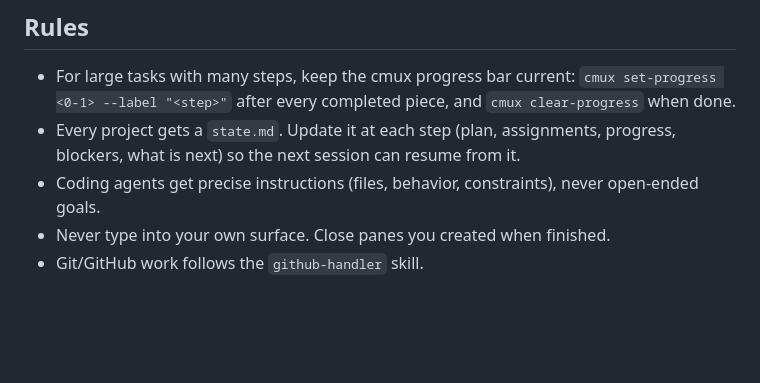
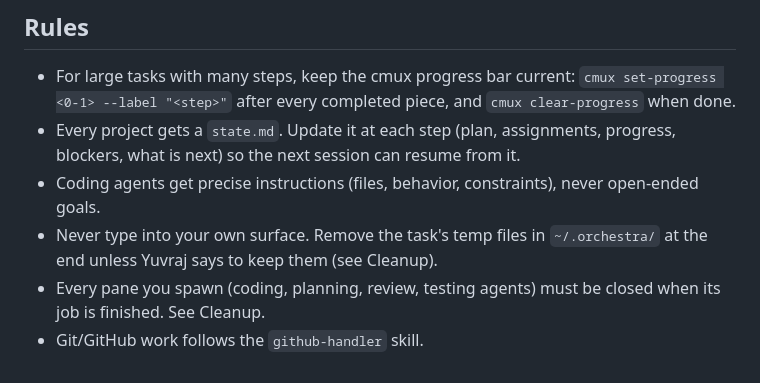
Before and after one commit to SinghYuvraj0506/dot-files, a Markdown page: skills/uv-orchestrator/SKILL.md, the part around one of its changes. GitHub-like rendering; blank space fills up the shorter version.

```diff
--- a/skills/uv-orchestrator/SKILL.md
+++ b/skills/uv-orchestrator/SKILL.md
@@ -59,5 +71,6 @@ Never poll, sleep, re-check, or read worker screens. Claude workers report via t
 - For large tasks with many steps, keep the cmux progress bar current: `cmux set-progress <0-1> --label "<step>"` after every completed piece, and `cmux clear-progress` when done.
 - Every project gets a `state.md`. Update it at each step (plan, assignments, progress, blockers, what is next) so the next session can resume from it.
 - Coding agents get precise instructions (files, behavior, constraints), never open-ended goals.
-- Never type into your own surface. Close panes you created when finished.
+- Never type into your own surface. Remove the task's temp files in `~/.orchestra/` at the end unless Yuvraj says to keep them (see Cleanup).
+- Every pane you spawn (coding, planning, review, testing agents) must be closed when its job is finished. See Cleanup.
 - Git/GitHub work follows the `github-handler` skill.
```
Also changed, not shown: other parts of skills/uv-orchestrator/SKILL.md (+14 -2 lines), skills/codebase-map/SKILL.md (+12 -2 lines).
